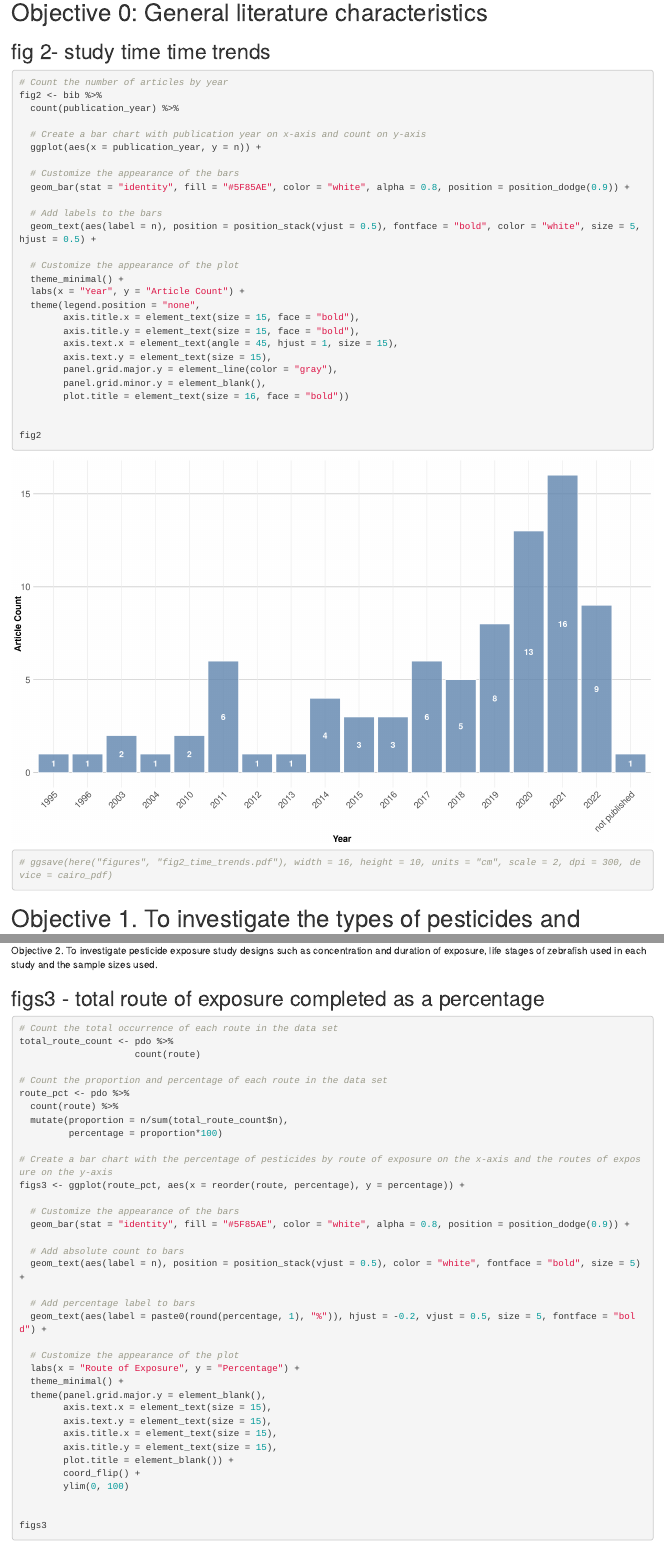
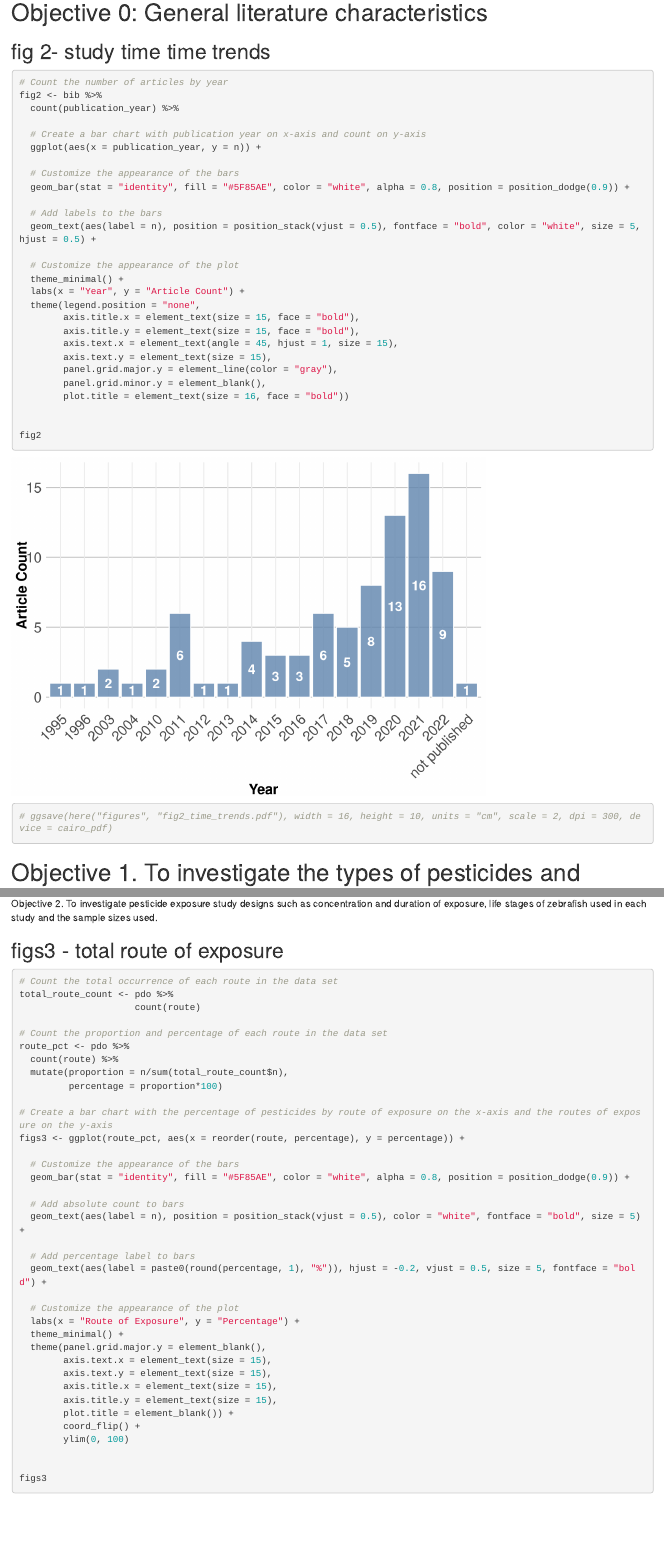
Before and after one commit to KyleMorrison99/zebrafishSM, an R Markdown document (R/zf_sm_code.Rmd): the page in a window 1100 px wide, from 2150 px down, and a second part further down, joined at a grey line. Rendered offline with R 4.5, knitr and Pandoc, with nearby package versions; drawn as R Markdown's standard HTML page in place of the format the file asks for; code that draws random numbers runs with fixed seeds of ours; some code elsewhere in the file could not run offline.

````diff
--- a/R/zf_sm_code.Rmd
+++ b/R/zf_sm_code.Rmd
@@ -73,7 +73,7 @@
 
 # Objective 0: General literature characteristics
 ## fig 2- study time time trends
-```{r, fig.width=15, fig.height=9}
+```{r}
 
 # Count the number of articles by year
 fig2 <- bib %>%
@@ -262,7 +262,7 @@
 
 Objective 2. To investigate pesticide exposure study designs such as concentration and duration of exposure, life stages of zebrafish used in each study and the sample sizes used.
 
-## figs3 - total route of exposure completed as a percentage
+## figs3 - total route of exposure
 ```{r}
 # Count the total occurrence of each route in the data set
 total_route_count <- pdo %>%
--- a/data/zf_sm_pesticide_dosage.csv
+++ b/data/zf_sm_pesticide_dosage.csv
@@ -27,7 +27,7 @@
 31/01/2023 9:13,s_019,chloropyrifo,waterbourne,3,35,ug/L,220,ug/L,24,hours,
 31/01/2023 9:27,s_020,glyphosate,waterbourne,2,0.3,ug/L,3,ug/L,2,weeks,
 31/01/2023 9:40,s_021,rotenone,waterbourne,1,2,ug/L,2,ug/L,4,weeks,
-31/01/2023 9:53,s_022,imidacloprid ,waterbourne,2,45,uM,60,uM,24,hours,
+31/01/2023 9:53,s_022,imidacloprid ,waterbourne,2,45,uM,60,uM,24,s,
 31/01/2023 10:00,s_023,chloropyrifo,waterbourne,1,100,ng/L,100,ng/L,5,days,
 ,s_024,paraquat,diet,1,20,mg/kg,20,mg/kg,16,days,
 31/01/2023 10:12,s_025,"2,4-dichlorophenoxyacetic acid",waterbourne,5,0.03,ug/L,300,ug/L,96,hours,
````
Also changed, not shown: R/zf_sm_code.tex (added), figures/fig2_time_trends.pdf, figures/fig4_pesticide_dosage.pdf, figures/figs4_pesticide_dosage_deltamethrin.pdf (added), figures/figs5_pesticide_dosage_rotenone.pdf (added), figures/figs6_pesticide_dosage_atrazine.pdf (added), figures/figs7_pesticide_dosage_glyphosate.pdf (added), figures/figs8_pesticide_dosage_chloropyrifo.pdf (added), R/zf_sm_code.Rmd (2 more changed lines), 2 other files.
